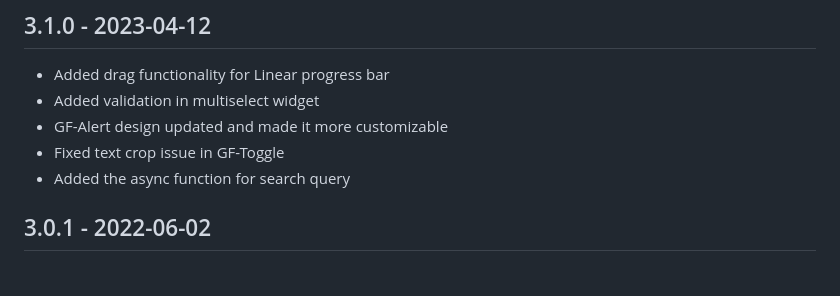
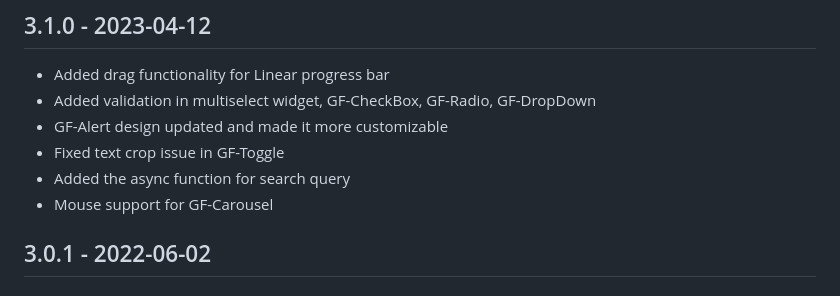
Before and after one commit to ionicfirebaseapp/getwidget, a Markdown page: CHANGELOG.md, the part around the change. GitHub-like rendering.

Commit message:
preparing for new release

```diff
--- a/CHANGELOG.md
+++ b/CHANGELOG.md
@@ -3,10 +3,11 @@
 ## 3.1.0 - 2023-04-12
 
 - Added drag functionality for Linear progress bar
-- Added validation in multiselect widget
+- Added validation in multiselect widget, GF-CheckBox, GF-Radio, GF-DropDown
 - GF-Alert design updated and made it more customizable
 - Fixed text crop issue in GF-Toggle
 - Added the async function for search query
+- Mouse support for GF-Carousel
 
 ## 3.0.1 - 2022-06-02
 
```
